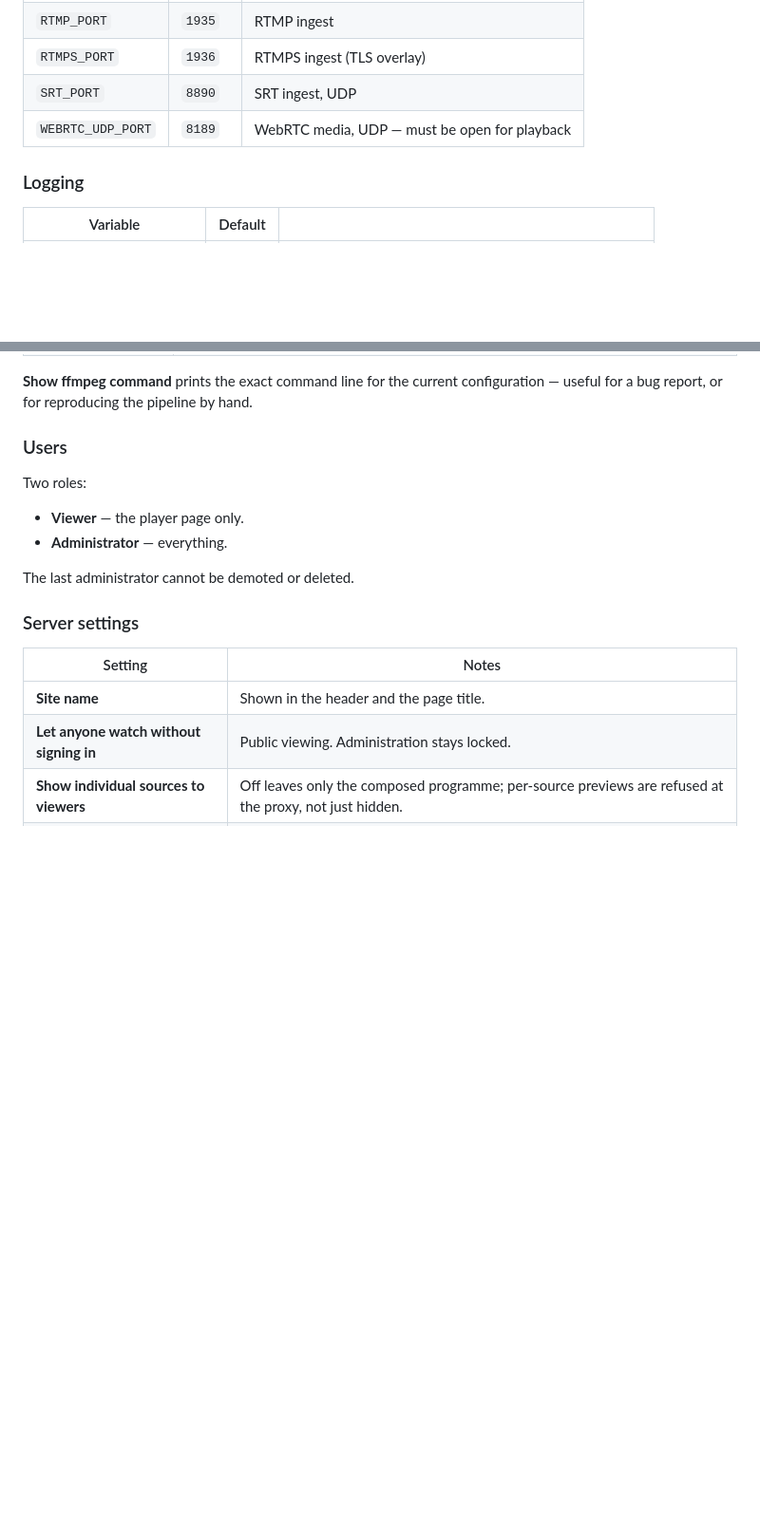
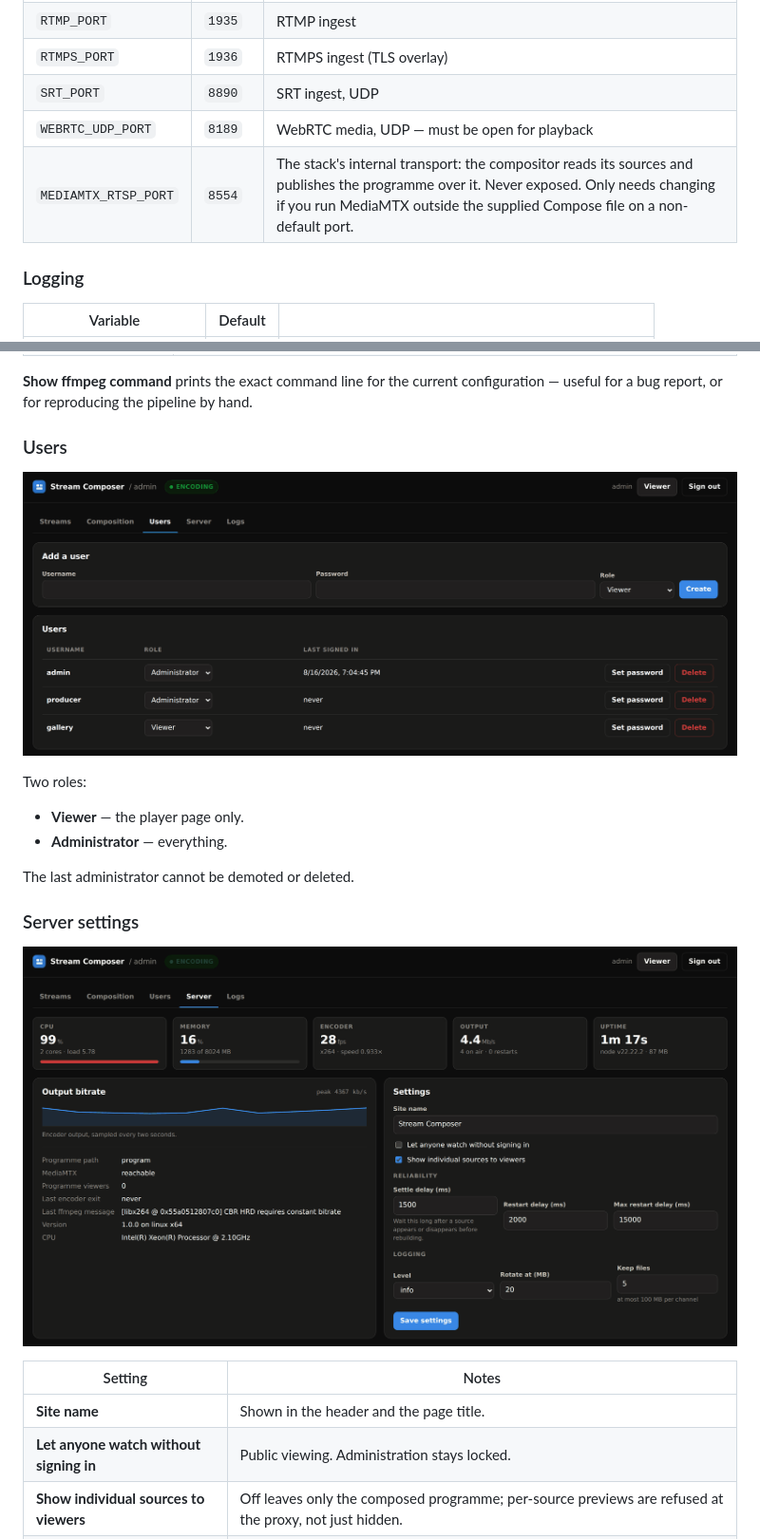
Before and after one commit to Slicit/stream-composer, a Markdown page: docs/CONFIGURATION.md, 2 parts joined by grey strips. Shown at 95% size. Drawn GitHub-style; blank space fills up the shorter version.

Commit message:
Show the screens the docs describe, and document MEDIAMTX_RTSP_PORT

```diff
--- a/docs/CONFIGURATION.md
+++ b/docs/CONFIGURATION.md
@@ -99,6 +99,7 @@ After the first start these are ignored; manage accounts in the admin console.
 | `RTMPS_PORT` | `1936` | RTMPS ingest (TLS overlay) |
 | `SRT_PORT` | `8890` | SRT ingest, UDP |
 | `WEBRTC_UDP_PORT` | `8189` | WebRTC media, UDP — must be open for playback |
+| `MEDIAMTX_RTSP_PORT` | `8554` | The stack's internal transport: the compositor reads its sources and publishes the programme over it. Never exposed. Only needs changing if you run MediaMTX outside the supplied Compose file on a non-default port. |
 
 ### Logging
 
@@ -167,6 +172,8 @@ configuration — useful for a bug report, or for reproducing the pipeline by ha
 
 ### Users
 
+![The Users tab: three accounts with role selectors, last sign-in, and password and delete actions](screenshots/admin-users.png)
+
 Two roles:
 
 - **Viewer** — the player page only.
@@ -175,6 +182,8 @@ Two roles:
 The last administrator cannot be demoted or deleted.
 
 ### Server settings
+
+![The Server tab: CPU, memory, encoder and output tiles above the bitrate chart and the settings form](screenshots/admin-server.png)
 
 | Setting | Notes |
 |---|---|
```
Also changed, not shown: other parts of docs/CONFIGURATION.md (+4 -0 lines), docs/ARCHITECTURE.md (+2 -0 lines), docs/OBS.md (+3 -0 lines).
